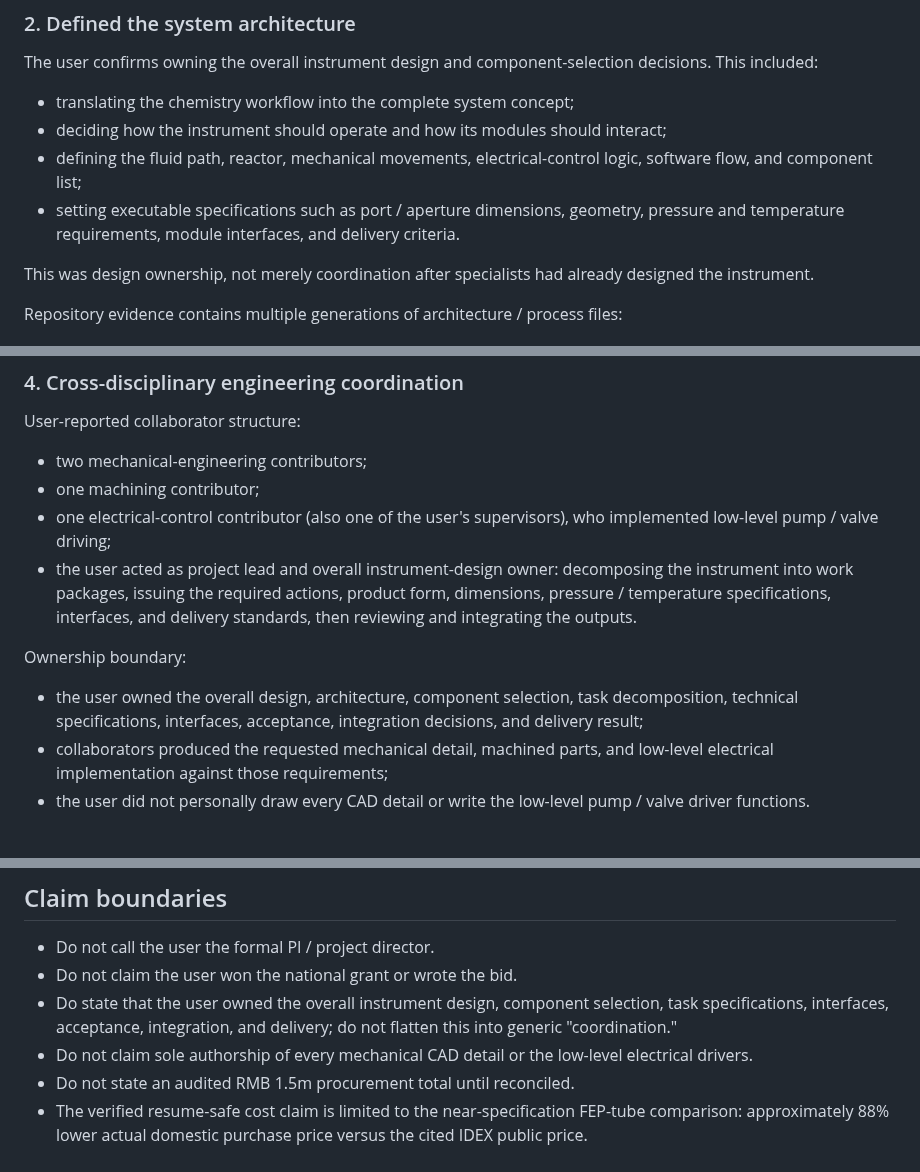
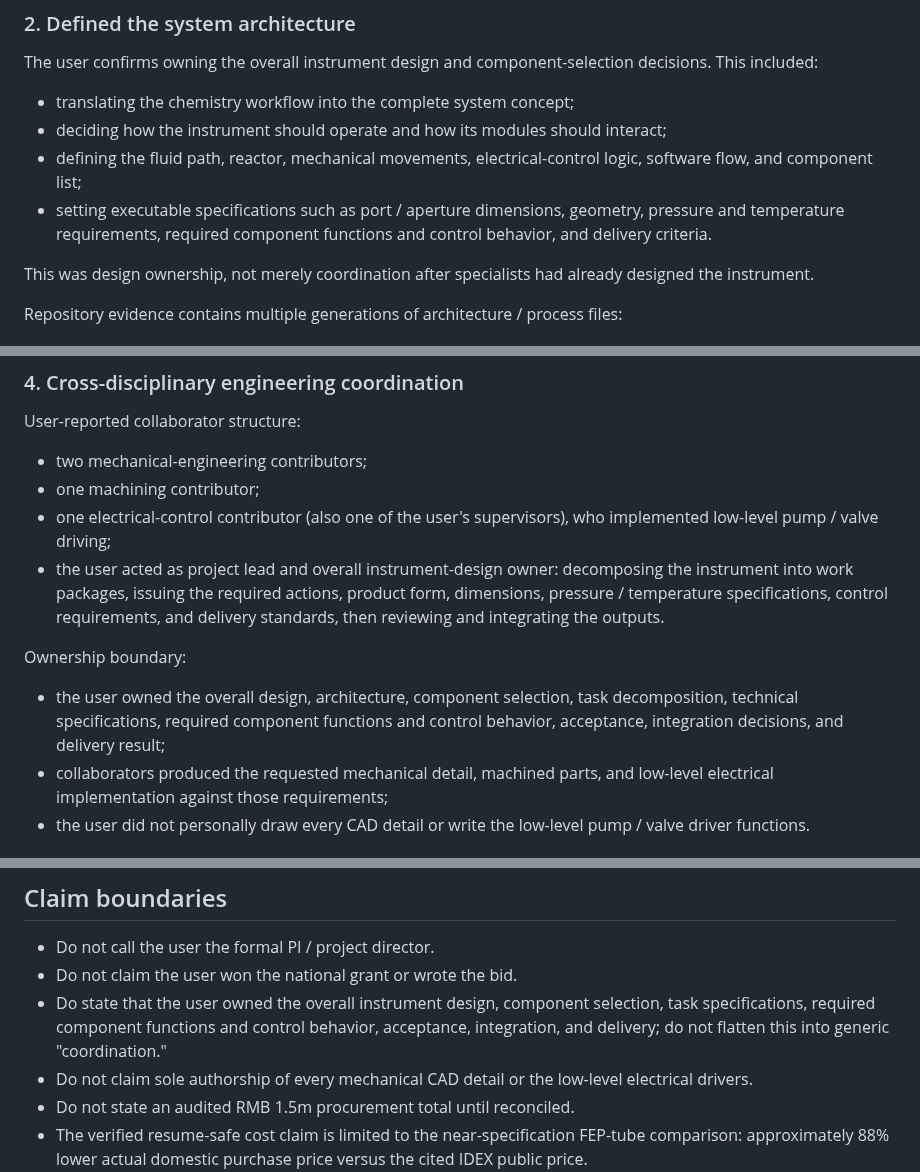
Before and after one commit to Zhangsfish/pre_training, a Markdown page: experience/jlu-spps-instrument.md, 3 parts joined by grey strips. GitHub-like rendering.

Commit message:
Correct SPPS ownership boundary

```diff
--- a/experience/jlu-spps-instrument.md
+++ b/experience/jlu-spps-instrument.md
@@ -115,7 +115,7 @@ The user confirms owning the overall instrument design and component-selection d
 - translating the chemistry workflow into the complete system concept;
 - deciding how the instrument should operate and how its modules should interact;
 - defining the fluid path, reactor, mechanical movements, electrical-control logic, software flow, and component list;
-- setting executable specifications such as port / aperture dimensions, geometry, pressure and temperature requirements, module interfaces, and delivery criteria.
+- setting executable specifications such as port / aperture dimensions, geometry, pressure and temperature requirements, required component functions and control behavior, and delivery criteria.
 
 This was design ownership, not merely coordination after specialists had already designed the instrument.
 
@@ -185,10 +185,10 @@ User-reported collaborator structure:
 - two mechanical-engineering contributors;
 - one machining contributor;
 - one electrical-control contributor (also one of the user's supervisors), who implemented low-level pump / valve driving;
-- the user acted as project lead and overall instrument-design owner: decomposing the instrument into work packages, issuing the required actions, product form, dimensions, pressure / temperature specifications, interfaces, and delivery standards, then reviewing and integrating the outputs.
+- the user acted as project lead and overall instrument-design owner: decomposing the instrument into work packages, issuing the required actions, product form, dimensions, pressure / temperature specifications, control requirements, and delivery standards, then reviewing and integrating the outputs.
 
 Ownership boundary:
-- the user owned the overall design, architecture, component selection, task decomposition, technical specifications, interfaces, acceptance, integration decisions, and delivery result;
+- the user owned the overall design, architecture, component selection, task decomposition, technical specifications, required component functions and control behavior, acceptance, integration decisions, and delivery result;
 - collaborators produced the requested mechanical detail, machined parts, and low-level electrical implementation against those requirements;
 - the user did not personally draw every CAD detail or write the low-level pump / valve driver functions.
 
@@ -340,7 +340,7 @@ Only a few facts still matter:
 
 - Do not call the user the formal PI / project director.
 - Do not claim the user won the national grant or wrote the bid.
-- Do state that the user owned the overall instrument design, component selection, task specifications, interfaces, acceptance, integration, and delivery; do not flatten this into generic "coordination."
+- Do state that the user owned the overall instrument design, component selection, task specifications, required component functions and control behavior, acceptance, integration, and delivery; do not flatten this into generic "coordination."
 - Do not claim sole authorship of every mechanical CAD detail or the low-level electrical drivers.
 - Do not state an audited RMB 1.5m procurement total until reconciled.
 - The verified resume-safe cost claim is limited to the near-specification FEP-tube comparison: approximately 88% lower actual domestic purchase price versus the cited IDEX public price.
```
